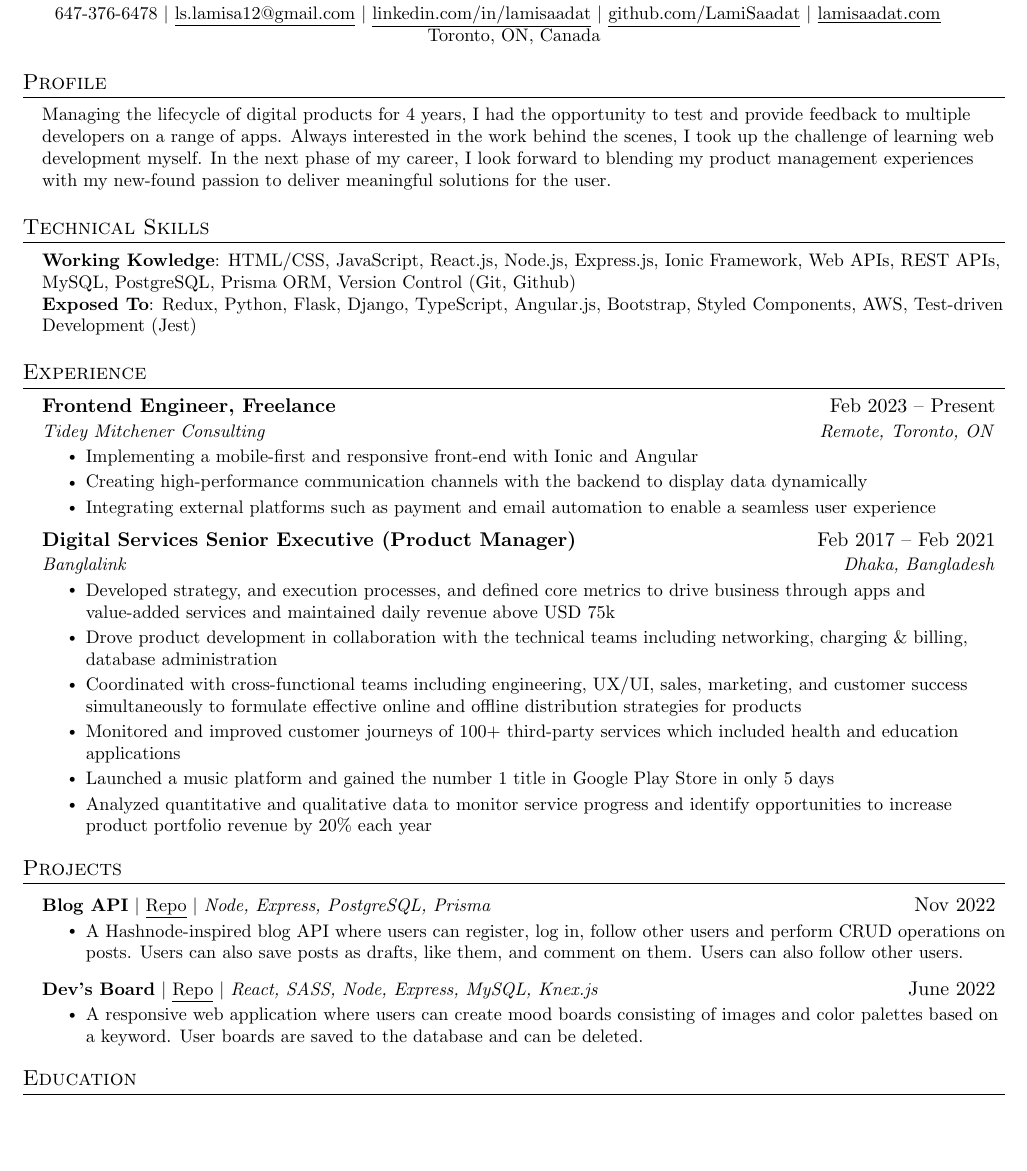
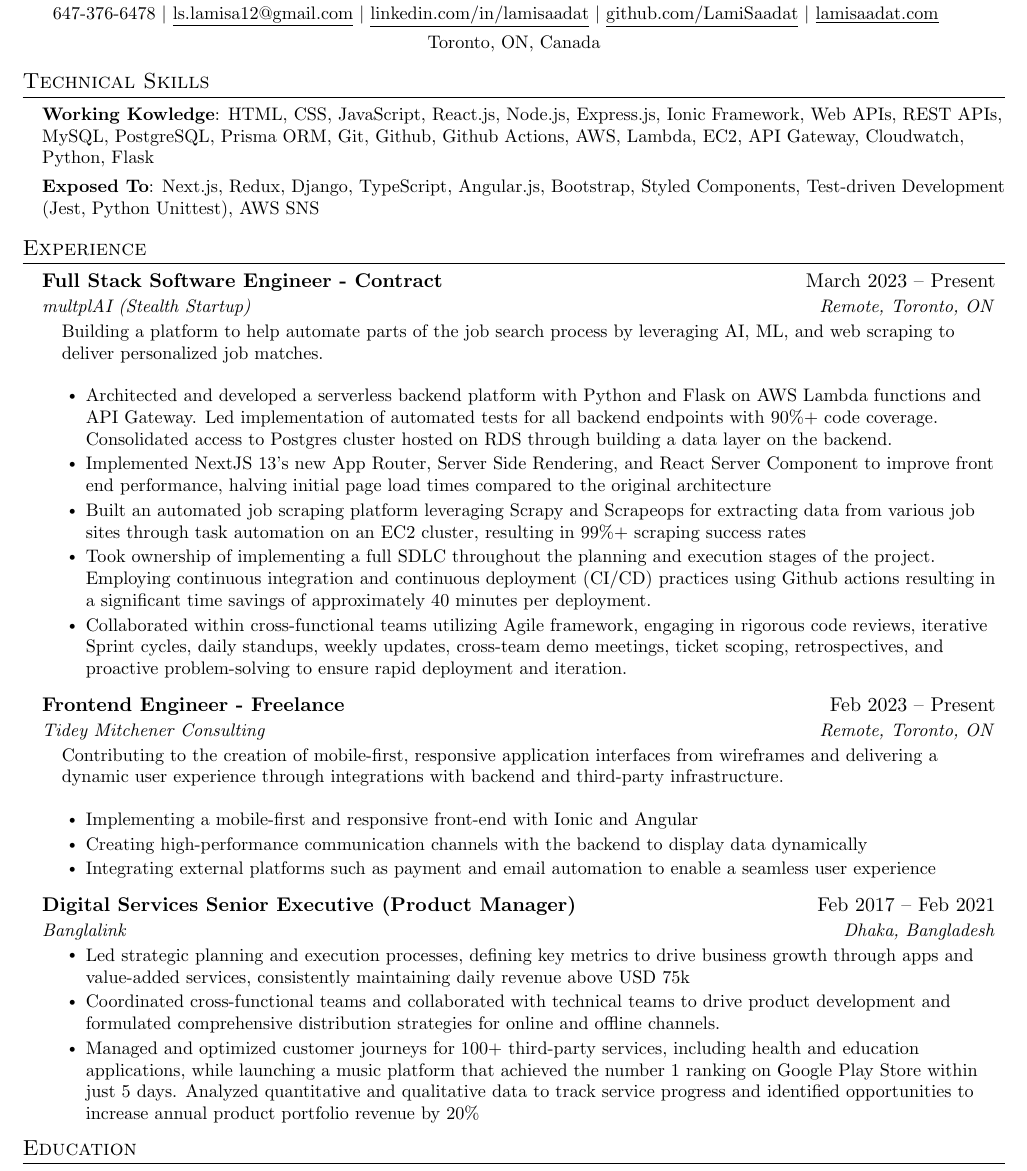
Before and after one commit to LamiSaadat/Resume, a LaTeX document (index.tex): part of the page, cut so that both start at the same text, the shorter picture padded with empty space. Compiled offline with pdfLaTeX.

Commit message:
updated resume

```diff
--- a/index.tex
+++ b/index.tex
@@ -54,7 +54,7 @@
 
 % Sections formatting
 \titleformat{\section}{
-  \vspace{-4pt}\scshape\raggedright\large
+  \vspace{-8pt}\scshape\raggedright\large
 }{}{0em}{}[\color{black}\titlerule \vspace{-5pt}]
 
 % Ensure that generate pdf is machine readable/ATS parsable
@@ -117,26 +117,37 @@
     \href{mailto:ls.lamisa12@gmail.com}{\underline{ls.lamisa12@gmail.com}} $|$
     \href{http://www.linkedin.com/in/lamisaadat}{\underline{linkedin.com/in/lamisaadat}} $|$
     \href{https://github.com/LamiSaadat}{\underline{github.com/LamiSaadat}} $|$
-    \href{www.lamisaadat.com}{\underline{lamisaadat.com}}
+    \href{http://www.lamisaadat.com}{\underline{lamisaadat.com}}
+    \vspace{4pt}
     \newline\small Toronto, ON, Canada
 \end{center}
 
 %-----------PROFILE-----------
-\section{Profile}
- \begin{itemize}[leftmargin=0.15in, label={}]
-    \small{\item{
-     {Managing the lifecycle of digital products for 4 years, I had the opportunity to test and provide feedback to multiple developers on a range of apps. Always interested in the work behind the scenes, I took up the challenge of learning web development myself. In the next phase of my career, I look forward to blending my product management experiences with my new-found passion to deliver meaningful solutions for the user.} \\
-    }}
- \end{itemize}
+% \section{Profile}
+%  \begin{itemize}[leftmargin=0.15in, label={}]
+%     \small{\item{
+%      {Experienced product manager with a 4-year track record in app testing and developer feedback. Combining expertise in product lifecycle management with web development skills to deliver impactful user solutions.} \\
+%     }}
+%  \end{itemize}
 
  %-----------PROGRAMMING SKILLS-----------
 \section{Technical Skills}
  \begin{itemize}[leftmargin=0.15in, label={}]
     \small{\item{
-     \textbf{Working Kowledge}{: HTML/CSS, JavaScript, React.js, Node.js, Express.js, Ionic Framework, Web APIs, REST APIs, MySQL, PostgreSQL, Prisma ORM, Version Control (Git, Github)} \\
-     \textbf{Exposed To}{: Redux, Python, Flask, Django, TypeScript, Angular.js, Bootstrap, Styled Components, AWS, Test-driven Development (Jest)} \\
+     \textbf{Working Kowledge}{: HTML, CSS, JavaScript, React.js, Node.js, Express.js, Ionic Framework, Web APIs, REST APIs, MySQL, PostgreSQL, Prisma ORM, Git, Github, Github Actions, AWS, Lambda, EC2, API Gateway, Cloudwatch, Python, Flask} \\
+     \vspace{4pt}
+     \textbf{Exposed To}{: Next.js, Redux, Django, TypeScript, Angular.js, Bootstrap, Styled Components, Test-driven Development (Jest, Python Unittest), AWS SNS} \\
     }}
  \end{itemize}
+% \section{Education}
+%   \resumeSubHeadingListStart
+%     \resumeSubheading
+%       {Working Kowledge}{}
+%       {HTML/CSS, JavaScript, React.js, Node.js, Express.js, Ionic Framework, Web APIs, REST APIs, MySQL, PostgreSQL, Prisma ORM, Git, Github, Github Actions, AWS, Lambda, EC2, API Gateway, Python, Flask}{                       }
+%     \resumeSubheading
+%       {Exposed To}{}
+%       {Redux, Django, TypeScript, Angular.js, Bootstrap, Styled Components, Test-driven Development (Jest)}{}
+%   \resumeSubHeadingListEnd
 
 
 
@@ -144,10 +155,31 @@
 %-----------EXPERIENCE-----------
 \section{Experience}
   \resumeSubHeadingListStart
+    \resumeSubheading
+      {Full Stack Software Engineer - Contract}{March 2023 -- Present}
+      {multplAI (Stealth Startup)}{Remote, Toronto, ON}
+    \begin{itemize}[leftmargin=0.15in, label={}]
+        \small{\item{
+         {Building a platform to help automate parts of the job search process by leveraging AI, ML, and web scraping to deliver personalized job matches.} \\
+        }}
+    \end{itemize}
+      \resumeItemListStart
+        \resumeItem{Architected and developed a serverless backend platform with Python and Flask on AWS Lambda functions and API Gateway. Led implementation of automated tests for all backend endpoints with 90\%+ code coverage. Consolidated access to Postgres cluster hosted on RDS through building a data layer on the backend.}
+      \resumeItem{Implemented NextJS 13’s new App Router, Server Side Rendering, and React Server Component to improve front
+end performance, halving initial page load times compared to the original architecture}
+        \resumeItem{Built an automated job scraping platform leveraging Scrapy and Scrapeops for extracting data from various job sites through task automation on an EC2 cluster, resulting in 99\%+ scraping success rates}
+        \resumeItem{Took ownership of implementing a full SDLC throughout the planning and execution stages of the project. Employing continuous integration and continuous deployment (CI/CD) practices using Github actions resulting in a significant time savings of approximately 40 minutes per deployment.}
+        \resumeItem{Collaborated within cross-functional teams utilizing Agile framework, engaging in rigorous code reviews, iterative Sprint cycles, daily standups, weekly updates, cross-team demo meetings, ticket scoping, retrospectives, and proactive problem-solving to ensure rapid deployment and iteration.}
+      \resumeItemListEnd
 
     \resumeSubheading
-      {Frontend Engineer, Freelance}{Feb 2023 -- Present}
+      {Frontend Engineer - Freelance}{Feb 2023 -- Present}
       {Tidey Mitchener Consulting}{Remote, Toronto, ON}
+    \begin{itemize}[leftmargin=0.15in, label={}]
+        \small{\item{
+         {Contributing to the creation of mobile-first, responsive application interfaces from wireframes and delivering a dynamic user experience through integrations with backend and third-party infrastructure.} \\
+        }}
+    \end{itemize}
       \resumeItemListStart
         \resumeItem{Implementing a mobile-first and responsive front-end with Ionic and Angular}
         \resumeItem{Creating high-performance communication channels with the backend to display data dynamically}
@@ -158,31 +190,28 @@
       {Digital Services Senior Executive (Product Manager)}{Feb 2017 – Feb 2021}
       {Banglalink}{Dhaka, Bangladesh}
       \resumeItemListStart
-        \resumeItem{Developed strategy, and execution processes, and defined core metrics to drive business through apps and value-added services and maintained daily revenue above USD 75k}
-        \resumeItem{Drove product development in collaboration with the technical teams including networking, charging \& billing, database administration}
-        \resumeItem{Coordinated with cross-functional teams including engineering, UX/UI, sales, marketing, and customer success simultaneously to formulate effective online and offline distribution strategies for products}
-        \resumeItem{Monitored and improved customer journeys of 100+ third-party services which included health and education applications}
-        \resumeItem{Launched a music platform and gained the number 1 title in Google Play Store in only 5 days}
-        \resumeItem{Analyzed quantitative and qualitative data to monitor service progress and identify opportunities to increase product portfolio revenue by 20\% each year}
+        \resumeItem{Led strategic planning and execution processes, defining key metrics to drive business growth through apps and value-added services, consistently maintaining daily revenue above USD 75k}
+        \resumeItem{Coordinated cross-functional teams and collaborated with technical teams to drive product development and formulated comprehensive distribution strategies for online and offline channels.}
+        \resumeItem{Managed and optimized customer journeys for 100+ third-party services, including health and education applications, while launching a music platform that achieved the number 1 ranking on Google Play Store within just 5 days. Analyzed quantitative and qualitative data to track service progress and identified opportunities to increase annual product portfolio revenue by 20\%}
     \resumeItemListEnd
 
   \resumeSubHeadingListEnd
 
 
 %-----------PROJECTS-----------
-\section{Projects}
-    \resumeSubHeadingListStart
-      \resumeProjectHeading
-          {\textbf{Blog API} $|$ \href{https://github.com/LamiSaadat/devs-board-client}{\underline{Repo}} $|$ \emph{Node, Express, PostgreSQL, Prisma}}{Nov 2022}
-          \resumeItemListStart
-            \resumeItem{A Hashnode-inspired blog API where users can register, log in, follow other users and perform CRUD operations on posts. Users can also save posts as drafts, like them, and comment on them. Users can also follow other users.}
-          \resumeItemListEnd
-      \resumeProjectHeading
-          {\textbf{Dev's Board} $|$ \href{https://github.com/LamiSaadat/blog-api}{\underline{Repo}} $|$ \emph{React, SASS, Node, Express, MySQL, Knex.js}}{June 2022}
-          \resumeItemListStart
-            \resumeItem{A responsive web application where users can create mood boards consisting of images and color palettes based on a keyword. User boards are saved to the database and can be deleted.}
-          \resumeItemListEnd
-    \resumeSubHeadingListEnd
+% \section{Projects}
+%     \resumeSubHeadingListStart
+%       \resumeProjectHeading
+%           {\textbf{Blog API} $|$ \href{https://github.com/LamiSaadat/devs-board-client}{\underline{Repo}} $|$ \emph{Node, Express, PostgreSQL, Prisma}}{Nov 2022}
+%           \resumeItemListStart
+%             \resumeItem{A Hashnode-inspired blog API where users can register, log in, follow other users and perform CRUD operations on posts. Users can also save posts as drafts, like them, and comment on them. Users can also follow other users.}
+%           \resumeItemListEnd
+%       \resumeProjectHeading
+%           {\textbf{Dev's Board} $|$ \href{https://github.com/LamiSaadat/blog-api}{\underline{Repo}} $|$ \emph{React, SASS, Node, Express, MySQL, Knex.js}}{June 2022}
+%           \resumeItemListStart
+%             \resumeItem{A responsive web application where users can create mood boards consisting of images and color palettes based on a keyword. User boards are saved to the database and can be deleted.}
+%           \resumeItemListEnd
+%     \resumeSubHeadingListEnd
 
 
 
```
Also changed, not shown: Lamisa_Saadat_Resume.pdf, 1 other file.
